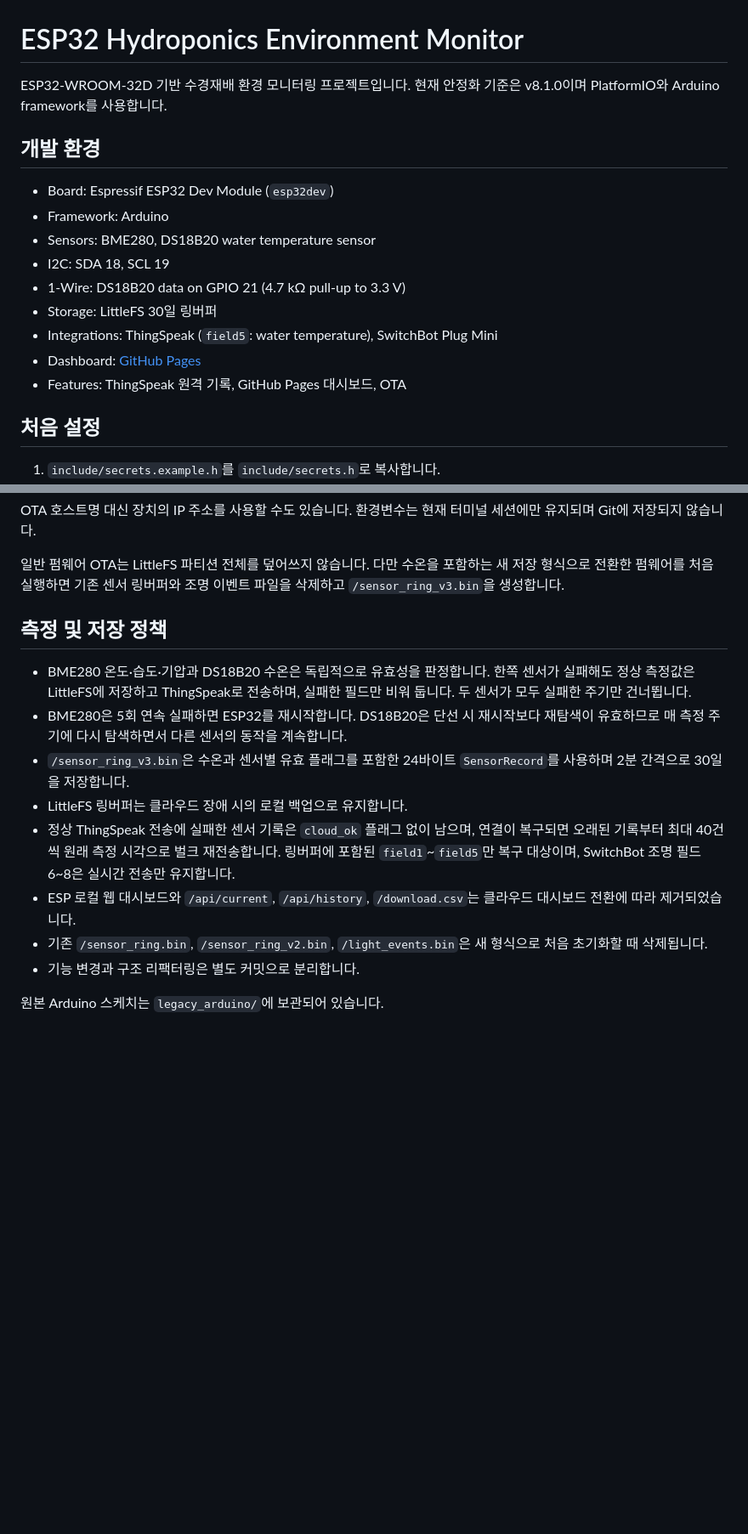
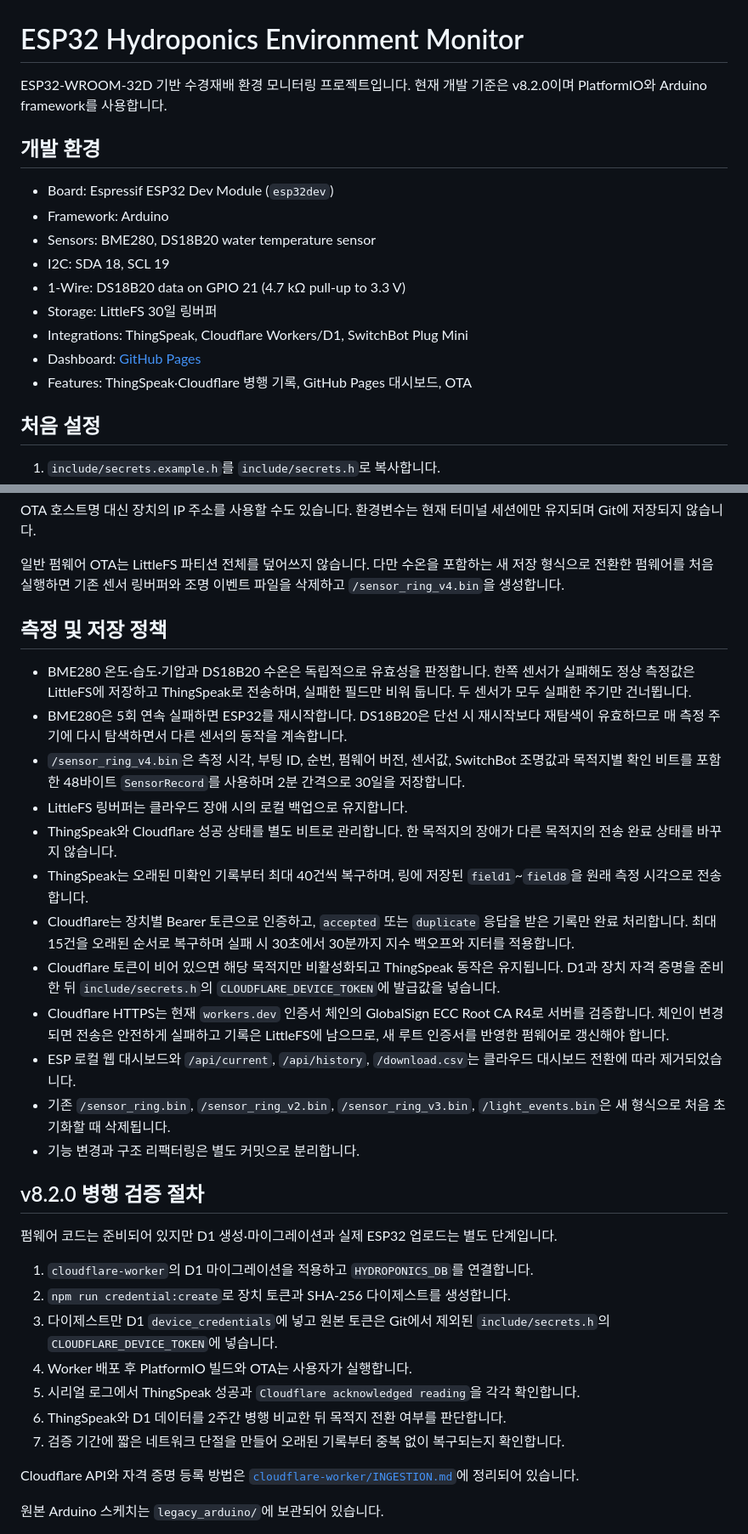
Before and after one commit to Flammenwerfer41/Hydroponics, a Markdown page: README.md, 2 parts joined by grey strips. Shown at 85% size. Drawn GitHub-style; blank space fills up the shorter version.

Commit message:
docs: add v8.2 parallel validation procedure

```diff
--- a/README.md
+++ b/README.md
@@ -1,7 +1,7 @@
 # ESP32 Hydroponics Environment Monitor
 
 ESP32-WROOM-32D 기반 수경재배 환경 모니터링 프로젝트입니다.
-현재 안정화 기준은 v8.1.0이며 PlatformIO와 Arduino framework를 사용합니다.
+현재 개발 기준은 v8.2.0이며 PlatformIO와 Arduino framework를 사용합니다.
 
 ## 개발 환경
 
@@ -11,9 +11,9 @@ ESP32-WROOM-32D 기반 수경재배 환경 모니터링 프로젝트입니다.
 - I2C: SDA 18, SCL 19
 - 1-Wire: DS18B20 data on GPIO 21 (4.7 kΩ pull-up to 3.3 V)
 - Storage: LittleFS 30일 링버퍼
-- Integrations: ThingSpeak (`field5`: water temperature), SwitchBot Plug Mini
+- Integrations: ThingSpeak, Cloudflare Workers/D1, SwitchBot Plug Mini
 - Dashboard: [GitHub Pages](https://flammenwerfer41.github.io/Hydroponics/)
-- Features: ThingSpeak 원격 기록, GitHub Pages 대시보드, OTA
+- Features: ThingSpeak·Cloudflare 병행 기록, GitHub Pages 대시보드, OTA
 
 ## 처음 설정
 
@@ -40,7 +40,7 @@ OTA 호스트명 대신 장치의 IP 주소를 사용할 수도 있습니다.
 
 일반 펌웨어 OTA는 LittleFS 파티션 전체를 덮어쓰지 않습니다. 다만 수온을
 포함하는 새 저장 형식으로 전환한 펌웨어를 처음 실행하면 기존 센서 링버퍼와
-조명 이벤트 파일을 삭제하고 `/sensor_ring_v3.bin`을 생성합니다.
+조명 이벤트 파일을 삭제하고 `/sensor_ring_v4.bin`을 생성합니다.
 
 ## 측정 및 저장 정책
 
@@ -49,19 +49,47 @@ OTA 호스트명 대신 장치의 IP 주소를 사용할 수도 있습니다.
   실패한 필드만 비워 둡니다. 두 센서가 모두 실패한 주기만 건너뜁니다.
 - BME280은 5회 연속 실패하면 ESP32를 재시작합니다. DS18B20은 단선 시 재시작보다
   재탐색이 유효하므로 매 측정 주기에 다시 탐색하면서 다른 센서의 동작을 계속합니다.
-- `/sensor_ring_v3.bin`은 수온과 센서별 유효 플래그를 포함한 24바이트
-  `SensorRecord`를 사용하며
-  2분 간격으로 30일을 저장합니다.
+- `/sensor_ring_v4.bin`은 측정 시각, 부팅 ID, 순번, 펌웨어 버전, 센서값,
+  SwitchBot 조명값과 목적지별 확인 비트를 포함한 48바이트 `SensorRecord`를
+  사용하며 2분 간격으로 30일을 저장합니다.
 - LittleFS 링버퍼는 클라우드 장애 시의 로컬 백업으로 유지합니다.
-- 정상 ThingSpeak 전송에 실패한 센서 기록은 `cloud_ok` 플래그 없이 남으며,
-  연결이 복구되면 오래된 기록부터 최대 40건씩 원래 측정 시각으로 벌크 재전송합니다.
-  링버퍼에 포함된 `field1`~`field5`만 복구 대상이며, SwitchBot 조명 필드 6~8은
-  실시간 전송만 유지합니다.
+- ThingSpeak와 Cloudflare 성공 상태를 별도 비트로 관리합니다. 한 목적지의 장애가
+  다른 목적지의 전송 완료 상태를 바꾸지 않습니다.
+- ThingSpeak는 오래된 미확인 기록부터 최대 40건씩 복구하며, 링에 저장된
+  `field1`~`field8`을 원래 측정 시각으로 전송합니다.
+- Cloudflare는 장치별 Bearer 토큰으로 인증하고, `accepted` 또는 `duplicate` 응답을
+  받은 기록만 완료 처리합니다. 최대 15건을 오래된 순서로 복구하며 실패 시
+  30초에서 30분까지 지수 백오프와 지터를 적용합니다.
+- Cloudflare 토큰이 비어 있으면 해당 목적지만 비활성화되고 ThingSpeak 동작은
+  유지됩니다. D1과 장치 자격 증명을 준비한 뒤 `include/secrets.h`의
+  `CLOUDFLARE_DEVICE_TOKEN`에 발급값을 넣습니다.
+- Cloudflare HTTPS는 현재 `workers.dev` 인증서 체인의 GlobalSign ECC Root CA R4로
+  서버를 검증합니다. 체인이 변경되면 전송은 안전하게 실패하고 기록은 LittleFS에
+  남으므로, 새 루트 인증서를 반영한 펌웨어로 갱신해야 합니다.
 - ESP 로컬 웹 대시보드와 `/api/current`, `/api/history`, `/download.csv`는
   클라우드 대시보드 전환에 따라 제거되었습니다.
-- 기존 `/sensor_ring.bin`, `/sensor_ring_v2.bin`, `/light_events.bin`은 새 형식으로
-  처음 초기화할 때 삭제됩니다.
+- 기존 `/sensor_ring.bin`, `/sensor_ring_v2.bin`, `/sensor_ring_v3.bin`,
+  `/light_events.bin`은 새 형식으로 처음 초기화할 때 삭제됩니다.
 - 기능 변경과 구조 리팩터링은 별도 커밋으로 분리합니다.
+
+## v8.2.0 병행 검증 절차
+
+펌웨어 코드는 준비되어 있지만 D1 생성·마이그레이션과 실제 ESP32 업로드는 별도
+단계입니다.
+
+1. `cloudflare-worker`의 D1 마이그레이션을 적용하고 `HYDROPONICS_DB`를 연결합니다.
+2. `npm run credential:create`로 장치 토큰과 SHA-256 다이제스트를 생성합니다.
+3. 다이제스트만 D1 `device_credentials`에 넣고 원본 토큰은 Git에서 제외된
+   `include/secrets.h`의 `CLOUDFLARE_DEVICE_TOKEN`에 넣습니다.
+4. Worker 배포 후 PlatformIO 빌드와 OTA는 사용자가 실행합니다.
+5. 시리얼 로그에서 ThingSpeak 성공과 `Cloudflare acknowledged reading`을 각각
+   확인합니다.
+6. ThingSpeak와 D1 데이터를 2주간 병행 비교한 뒤 목적지 전환 여부를 판단합니다.
+7. 검증 기간에 짧은 네트워크 단절을 만들어 오래된 기록부터 중복 없이 복구되는지
+   확인합니다.
+
+Cloudflare API와 자격 증명 등록 방법은
+[`cloudflare-worker/INGESTION.md`](cloudflare-worker/INGESTION.md)에 정리되어 있습니다.
 
 원본 Arduino 스케치는 `legacy_arduino/`에 보관되어 있습니다.
 
```
Also changed, not shown: cloudflare-worker/INGESTION.md (+18 -0 lines).
